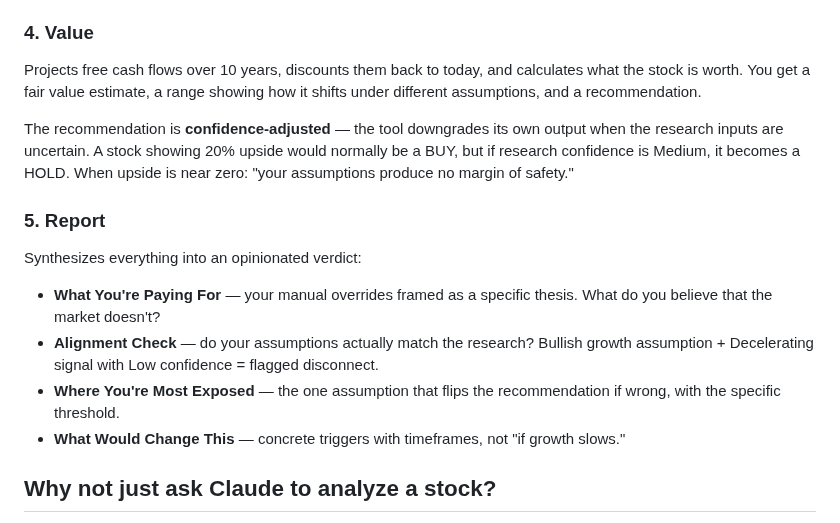
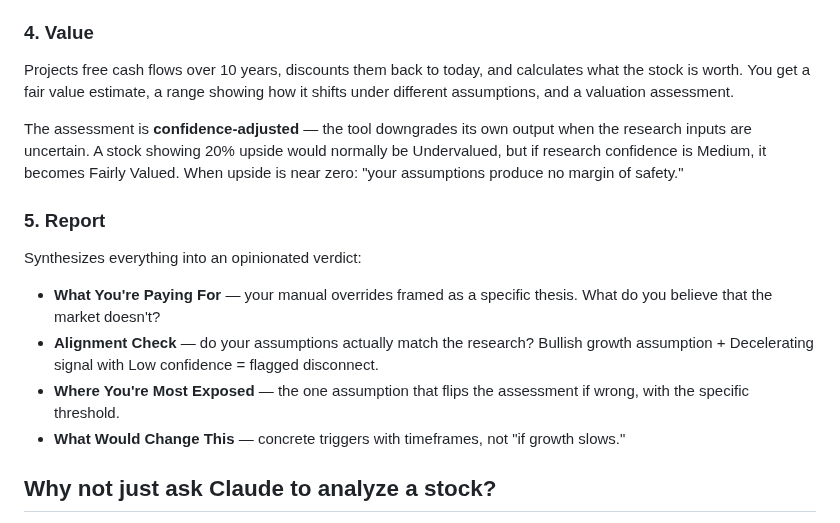
Before and after one commit to cimomo/intrinsic, a Markdown page: README.md, the part around the change. Drawn GitHub-style.

Commit message:
Fix stale BUY/SELL/HOLD references in README

```diff
--- a/README.md
+++ b/README.md
@@ -65,9 +65,9 @@ After all assumptions are set, three checks run:
 
 ### 4. Value
 
-Projects free cash flows over 10 years, discounts them back to today, and calculates what the stock is worth. You get a fair value estimate, a range showing how it shifts under different assumptions, and a recommendation.
+Projects free cash flows over 10 years, discounts them back to today, and calculates what the stock is worth. You get a fair value estimate, a range showing how it shifts under different assumptions, and a valuation assessment.
 
-The recommendation is **confidence-adjusted** — the tool downgrades its own output when the research inputs are uncertain. A stock showing 20% upside would normally be a BUY, but if research confidence is Medium, it becomes a HOLD. When upside is near zero: "your assumptions produce no margin of safety."
+The assessment is **confidence-adjusted** — the tool downgrades its own output when the research inputs are uncertain. A stock showing 20% upside would normally be Undervalued, but if research confidence is Medium, it becomes Fairly Valued. When upside is near zero: "your assumptions produce no margin of safety."
 
 ### 5. Report
 
@@ -75,7 +75,7 @@ Synthesizes everything into an opinionated verdict:
 
 - **What You're Paying For** — your manual overrides framed as a specific thesis. What do you believe that the market doesn't?
 - **Alignment Check** — do your assumptions actually match the research? Bullish growth assumption + Decelerating signal with Low confidence = flagged disconnect.
-- **Where You're Most Exposed** — the one assumption that flips the recommendation if wrong, with the specific threshold.
+- **Where You're Most Exposed** — the one assumption that flips the assessment if wrong, with the specific threshold.
 - **What Would Change This** — concrete triggers with timeframes, not "if growth slows."
 
 ## Why not just ask Claude to analyze a stock?
```
